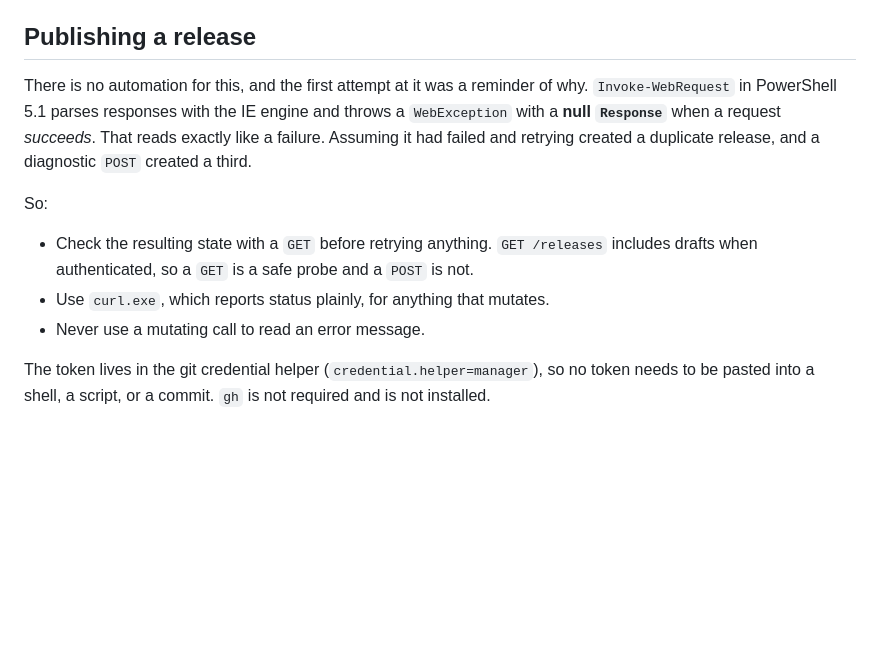
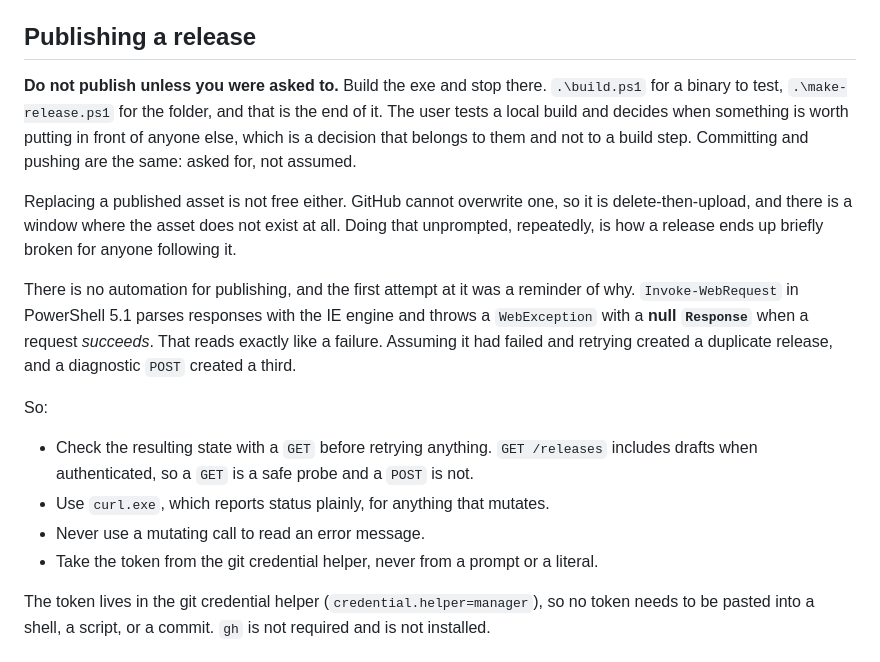
Before and after one commit to nkyang10/iphone-voice, a Markdown page: CONTRIBUTING.md, the part around the change. GitHub-like rendering; blank space fills up the shorter version.

Commit message:
Record that publishing needs asking, not assuming
Building the exe and putting it in front of users are different acts. Only the
first one is a build step.

```diff
--- a/CONTRIBUTING.md
+++ b/CONTRIBUTING.md
@@ -116,7 +116,17 @@ someone unzips next to their phone does not need them.
 
 ## Publishing a release
 
-There is no automation for this, and the first attempt at it was a reminder of why.
+**Do not publish unless you were asked to.** Build the exe and stop there. `.\build.ps1`
+for a binary to test, `.\make-release.ps1` for the folder, and that is the end of it. The
+user tests a local build and decides when something is worth putting in front of anyone
+else, which is a decision that belongs to them and not to a build step. Committing and
+pushing are the same: asked for, not assumed.
+
+Replacing a published asset is not free either. GitHub cannot overwrite one, so it is
+delete-then-upload, and there is a window where the asset does not exist at all. Doing that
+unprompted, repeatedly, is how a release ends up briefly broken for anyone following it.
+
+There is no automation for publishing, and the first attempt at it was a reminder of why.
 `Invoke-WebRequest` in PowerShell 5.1 parses responses with the IE engine and throws a
 `WebException` with a **null `Response`** when a request *succeeds*. That reads exactly
 like a failure. Assuming it had failed and retrying created a duplicate release, and a
@@ -128,6 +138,7 @@ So:
   includes drafts when authenticated, so a `GET` is a safe probe and a `POST` is not.
 - Use `curl.exe`, which reports status plainly, for anything that mutates.
 - Never use a mutating call to read an error message.
+- Take the token from the git credential helper, never from a prompt or a literal.
 
 The token lives in the git credential helper (`credential.helper=manager`), so no token
 needs to be pasted into a shell, a script, or a commit. `gh` is not required and is not
```
